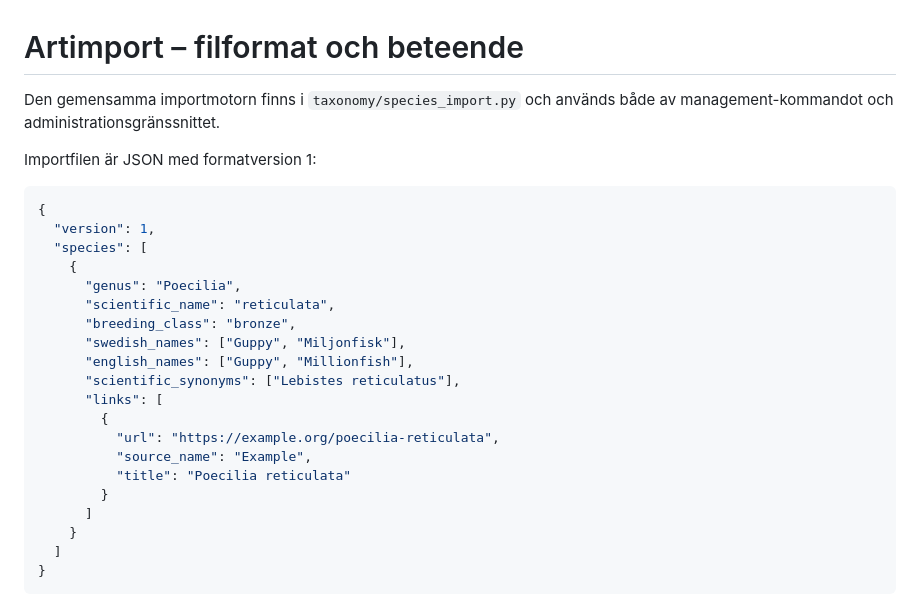
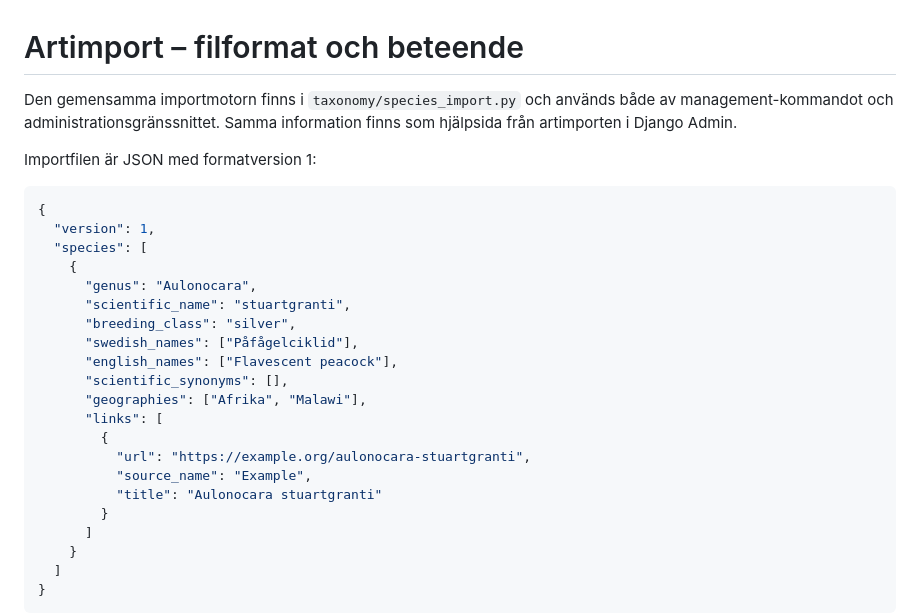
Before and after one commit to Perrow/sarf-breeder-award, a Markdown page: taxonomy/species_import.md, the part around one of its changes. Rendered like a GitHub page.

```diff
--- a/taxonomy/species_import.md
+++ b/taxonomy/species_import.md
@@ -1,6 +1,6 @@
 # Artimport – filformat och beteende
 
-Den gemensamma importmotorn finns i `taxonomy/species_import.py` och används både av management-kommandot och administrationsgränssnittet.
+Den gemensamma importmotorn finns i `taxonomy/species_import.py` och används både av management-kommandot och administrationsgränssnittet. Samma information finns som hjälpsida från artimporten i Django Admin.
 
 Importfilen är JSON med formatversion 1:
 
@@ -9,17 +9,18 @@ Importfilen är JSON med formatversion 1:
   "version": 1,
   "species": [
     {
-      "genus": "Poecilia",
-      "scientific_name": "reticulata",
-      "breeding_class": "bronze",
-      "swedish_names": ["Guppy", "Miljonfisk"],
-      "english_names": ["Guppy", "Millionfish"],
-      "scientific_synonyms": ["Lebistes reticulatus"],
+      "genus": "Aulonocara",
+      "scientific_name": "stuartgranti",
+      "breeding_class": "silver",
+      "swedish_names": ["Påfågelciklid"],
+      "english_names": ["Flavescent peacock"],
+      "scientific_synonyms": [],
+      "geographies": ["Afrika", "Malawi"],
       "links": [
         {
-          "url": "https://example.org/poecilia-reticulata",
+          "url": "https://example.org/aulonocara-stuartgranti",
           "source_name": "Example",
-          "title": "Poecilia reticulata"
+          "title": "Aulonocara stuartgranti"
         }
       ]
     }
```
Also changed, not shown: other parts of taxonomy/species_import.md (+16 -29 lines).
